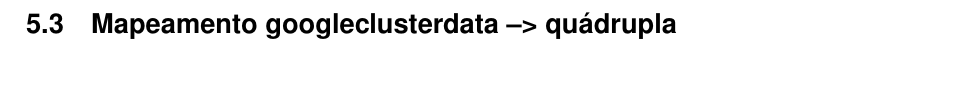
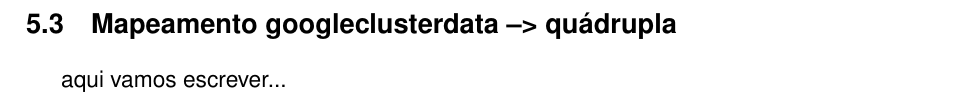
Before and after one commit to madsantos/MaiconSantosTese2022, a LaTeX thesis (MaiconSantosTese2021.tex): part of page 67 of 74, cut so that both start at the same text. Compiled offline with pdfLaTeX.

Commit message:
20220119v2

```diff
--- a/MaiconSantosTese2021.tex
+++ b/MaiconSantosTese2021.tex
@@ -1349,7 +1349,7 @@ Como critério para definir a quantidade de nós de computação que cada instit
 
 \section{Mapeamento googleclusterdata --> quádrupla}
 
-
+aqui vamos escrever...
 
 \chapter{Introdução de Cloud Bursting}
 
```
